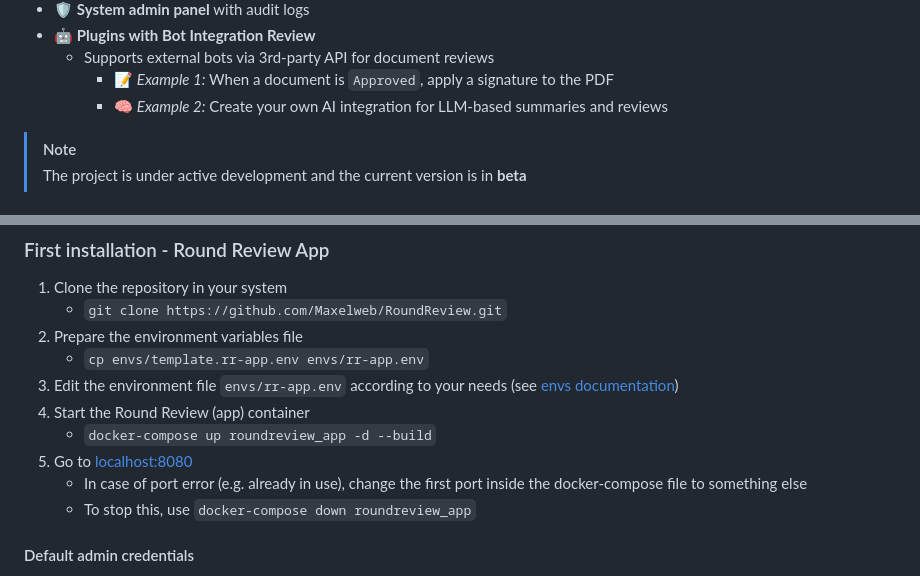
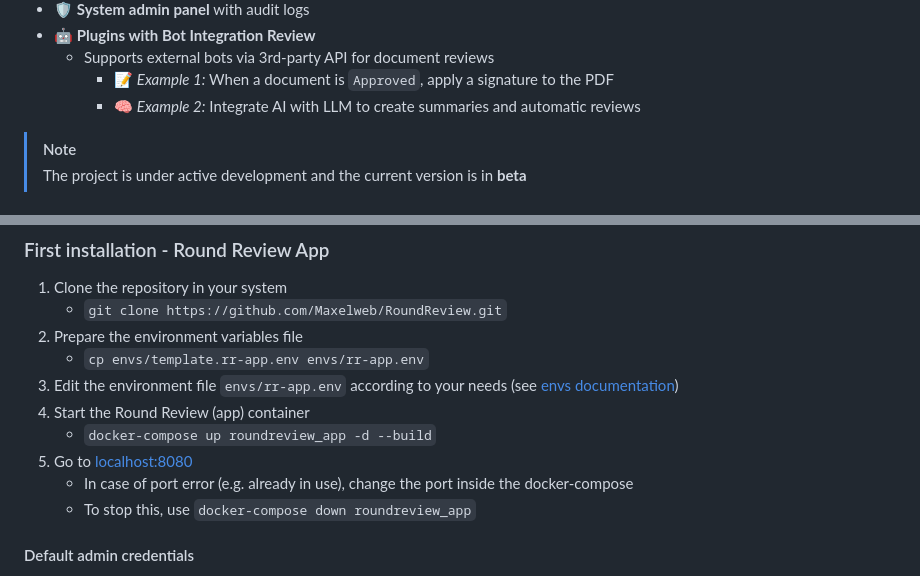
Before and after one commit to Maxelweb/RoundReview, a Markdown page: README.md, 2 parts joined by grey strips. GitHub-like rendering.

Commit message:
docs: update readme

```diff
--- a/README.md
+++ b/README.md
@@ -32,7 +32,7 @@ Checkout more screenshots [here](https://github.com/Maxelweb/RoundReview/release
 - 🤖 **Plugins with Bot Integration Review**
   - Supports external bots via 3rd-party API for document reviews
     - 📝 *Example 1:* When a document is `Approved`, apply a signature to the PDF
-    - 🧠 *Example 2:* Create your own AI integration for LLM-based summaries and reviews
+    - 🧠 *Example 2:* Integrate AI with LLM to create summaries and automatic reviews
 
 > [!NOTE]
 > The project is under active development and the current version is in **beta**
@@ -60,7 +60,7 @@ If you want to add **plugins** to your Round Review instance, checkout [Round Re
 1. Start the Round Review (app) container
     - `docker-compose up roundreview_app -d --build`
 1. Go to [localhost:8080](http://localhost:8080)
-    - In case of port error (e.g. already in use), change the first port inside the docker-compose file to something else
+    - In case of port error (e.g. already in use), change the port inside the docker-compose
     - To stop this, use `docker-compose down roundreview_app`
 
 #### Default admin credentials
```
